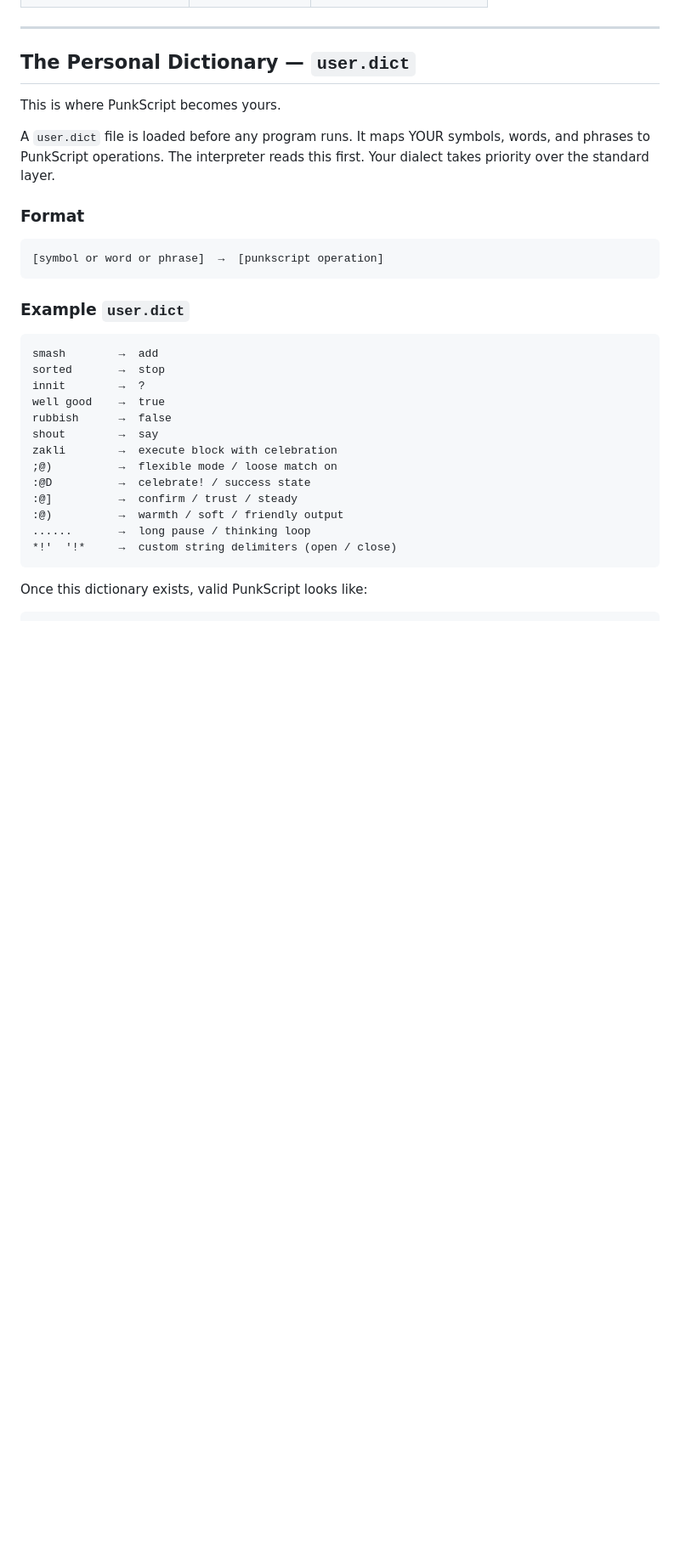
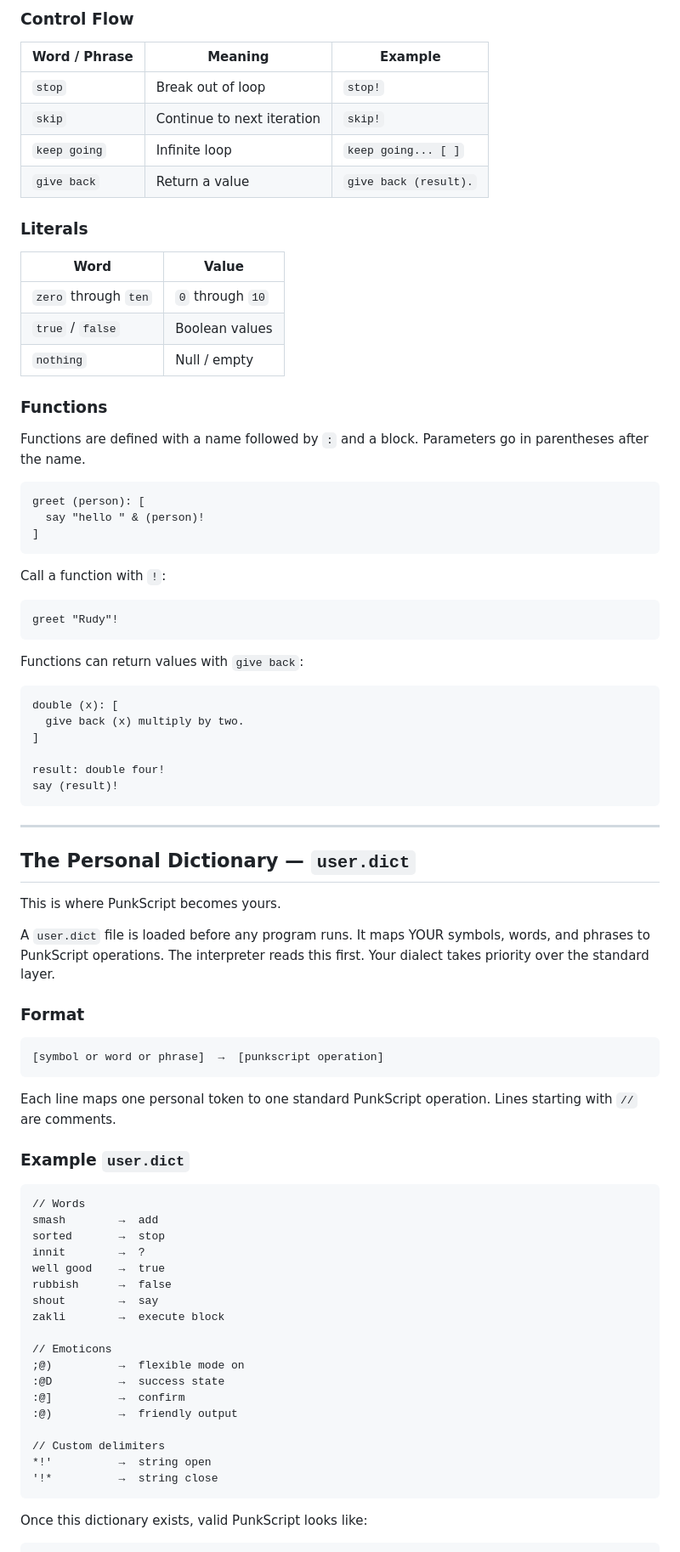
Before and after one commit to rudventur/punk-script, a Markdown page: PUNKSCRIPT.md, the part around one of its changes. Shown at 85% size. Rendered like a GitHub page; blank space fills up the shorter version.

````diff
--- a/PUNKSCRIPT.md
+++ b/PUNKSCRIPT.md
@@ -81,3 +113,46 @@ Common English words and phrases that map to programming logic. Spelling variant
+### Control Flow
+
+| Word / Phrase | Meaning | Example |
+|---------------|---------|---------|
+| `stop` | Break out of loop | `stop!` |
+| `skip` | Continue to next iteration | `skip!` |
+| `keep going` | Infinite loop | `keep going... [ ]` |
+| `give back` | Return a value | `give back (result).` |
+
+### Literals
+
+| Word | Value |
+|------|-------|
+| `zero` through `ten` | `0` through `10` |
+| `true` / `false` | Boolean values |
+| `nothing` | Null / empty |
+
+### Functions
+
+Functions are defined with a name followed by `:` and a block. Parameters go in parentheses after the name.
+
+```
+greet (person): [
+  say "hello " & (person)!
+]
+```
+
+Call a function with `!`:
+
+```
+greet "Rudy"!
+```
+
+Functions can return values with `give back`:
+
+```
+double (x): [
+  give back (x) multiply by two.
+]
+
+result: double four!
+say (result)!
+```
 
 ---
 
@@ -93,22 +168,29 @@ A `user.dict` file is loaded before any program runs. It maps YOUR symbols, word
 [symbol or word or phrase]  →  [punkscript operation]
 ```
 
+Each line maps one personal token to one standard PunkScript operation. Lines starting with `//` are comments.
+
 ### Example `user.dict`
 
 ```
+// Words
 smash        →  add
 sorted       →  stop
 innit        →  ?
 well good    →  true
 rubbish      →  false
 shout        →  say
-zakli        →  execute block with celebration
-;@)          →  flexible mode / loose match on
-:@D          →  celebrate! / success state
-:@]          →  confirm / trust / steady
-:@)          →  warmth / soft / friendly output
-......       →  long pause / thinking loop
-*!'  '!*     →  custom string delimiters (open / close)
+zakli        →  execute block
+
+// Emoticons
+;@)          →  flexible mode on
+:@D          →  success state
+:@]          →  confirm
+:@)          →  friendly output
+
+// Custom delimiters
+*!'          →  string open
+'!*          →  string close
 ```
 
 Once this dictionary exists, valid PunkScript looks like:
````
Also changed, not shown: other parts of PUNKSCRIPT.md (+142 -38 lines).
